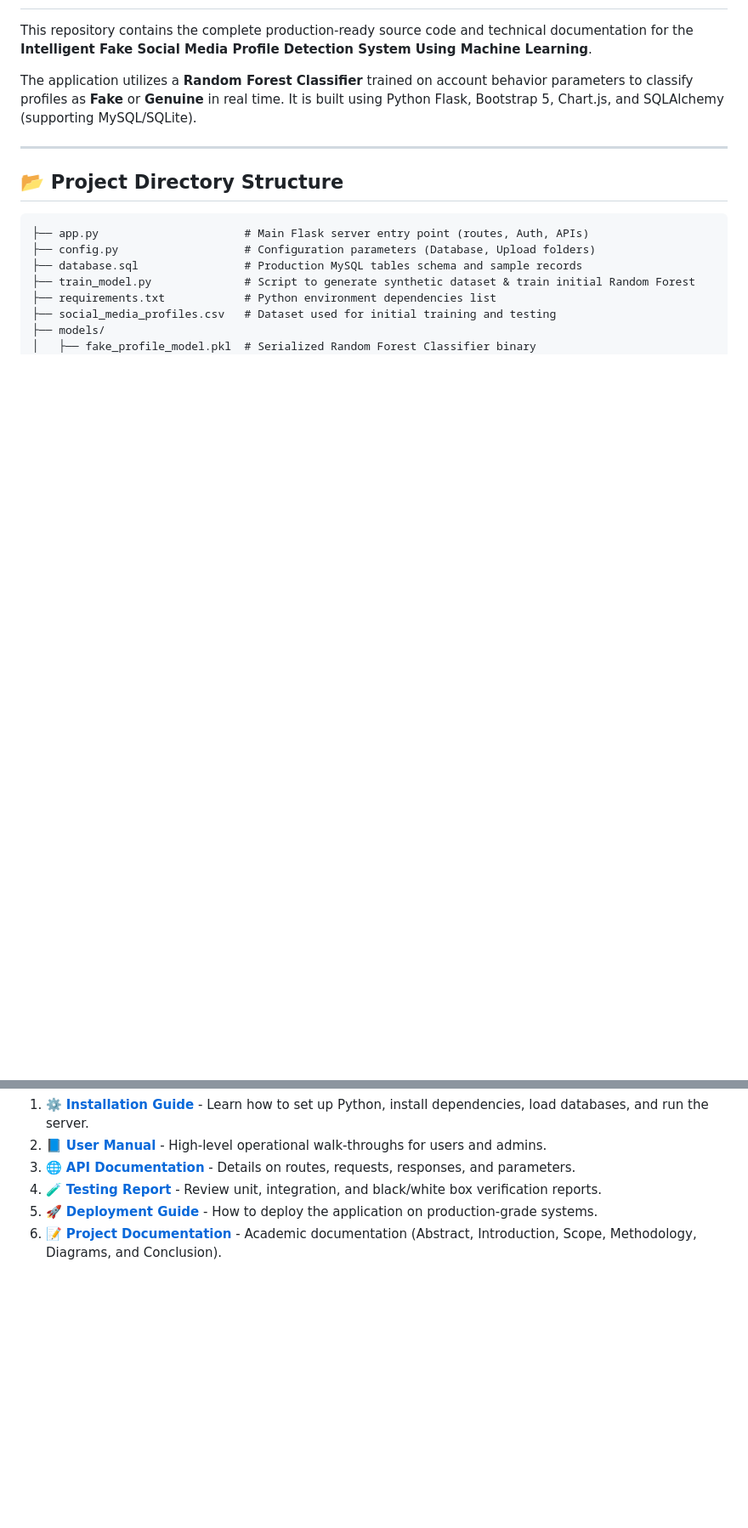
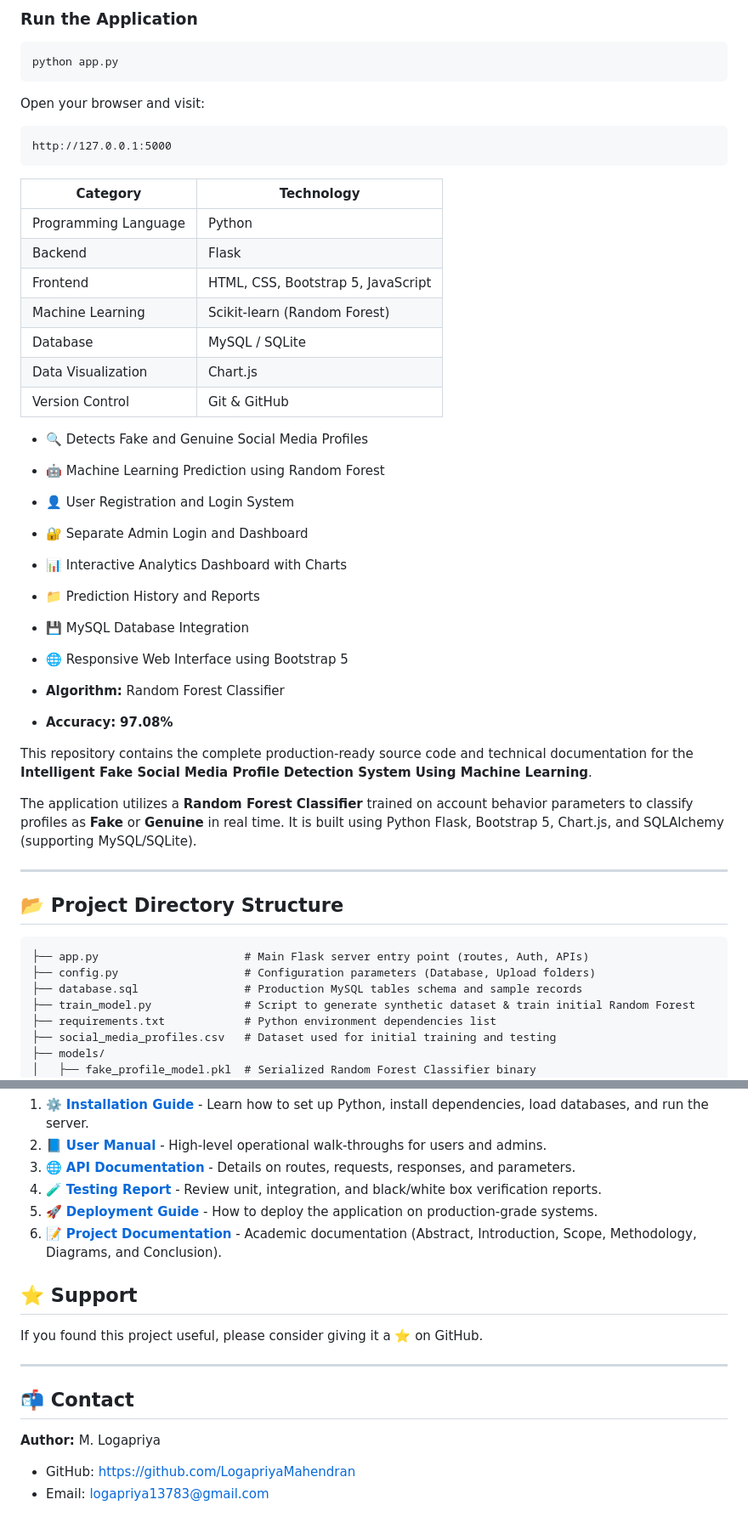
Before and after one commit to LogapriyaMahendran/fake-profile-detection-system-, a Markdown page: README.md, 2 parts joined by grey strips. Shown at 85% size. Drawn GitHub-style; blank space fills up the shorter version.

Commit message:
Improve README documentation

````diff
--- a/README.md
+++ b/README.md
@@ -2,3 +71,36 @@
+### Run the Application
+
+```bash
+python app.py
+```
+
+Open your browser and visit:
+
+```
+http://127.0.0.1:5000
+```
+
+| Category | Technology |
+|----------|------------|
+| Programming Language | Python |
+| Backend | Flask |
+| Frontend | HTML, CSS, Bootstrap 5, JavaScript |
+| Machine Learning | Scikit-learn (Random Forest) |
+| Database | MySQL / SQLite |
+| Data Visualization | Chart.js |
+| Version Control | Git & GitHub |
+
+- 🔍 Detects Fake and Genuine Social Media Profiles
+- 🤖 Machine Learning Prediction using Random Forest
+- 👤 User Registration and Login System
+- 🔐 Separate Admin Login and Dashboard
+- 📊 Interactive Analytics Dashboard with Charts
+- 📁 Prediction History and Reports
+- 💾 MySQL Database Integration
+- 🌐 Responsive Web Interface using Bootstrap 5
+
+- **Algorithm:** Random Forest Classifier
+- **Accuracy:** **97.08%**
 
 This repository contains the complete production-ready source code and technical documentation for the **Intelligent Fake Social Media Profile Detection System Using Machine Learning**.
 
@@ -57,3 +159,15 @@ For comprehensive project guides, refer to the following documentation files:
 4. 🧪 **[Testing Report](file:///c:/Users/M.Logapriya/OneDrive/Documents/Desktop/fakeprofile%20detection%201/docs/testing_report.md)** - Review unit, integration, and black/white box verification reports.
 5. 🚀 **[Deployment Guide](file:///c:/Users/M.Logapriya/OneDrive/Documents/Desktop/fakeprofile%20detection%201/docs/deployment_guide.md)** - How to deploy the application on production-grade systems.
 6. 📝 **[Project Documentation](file:///c:/Users/M.Logapriya/OneDrive/Documents/Desktop/fakeprofile%20detection%201/docs/project_documentation.md)** - Academic documentation (Abstract, Introduction, Scope, Methodology, Diagrams, and Conclusion).
+## ⭐ Support
+
+If you found this project useful, please consider giving it a ⭐ on GitHub.
+
+---
+
+## 📬 Contact
+
+**Author:** M. Logapriya
+
+- GitHub: https://github.com/LogapriyaMahendran
+- Email: logapriya13783@gmail.com
````
Also changed, not shown: other parts of README.md (+69 -0 lines).
